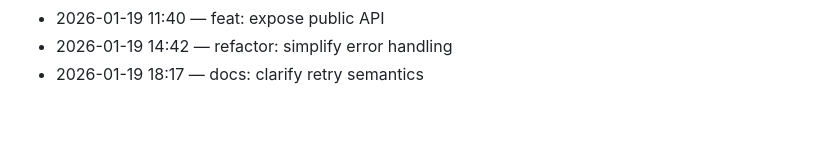
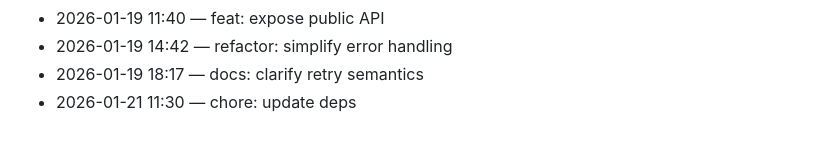
Before and after one commit to adam-scott-thomas/ControlCore, a Markdown page: .dev/journal.md, the part around the change. Drawn GitHub-style.

Commit message:
chore: update deps

```diff
--- a/.dev/journal.md
+++ b/.dev/journal.md
@@ -148,3 +148,4 @@ Chronological log of work activity.
 - 2026-01-19 11:40 — feat: expose public API
 - 2026-01-19 14:42 — refactor: simplify error handling
 - 2026-01-19 18:17 — docs: clarify retry semantics
+- 2026-01-21 11:30 — chore: update deps
```
